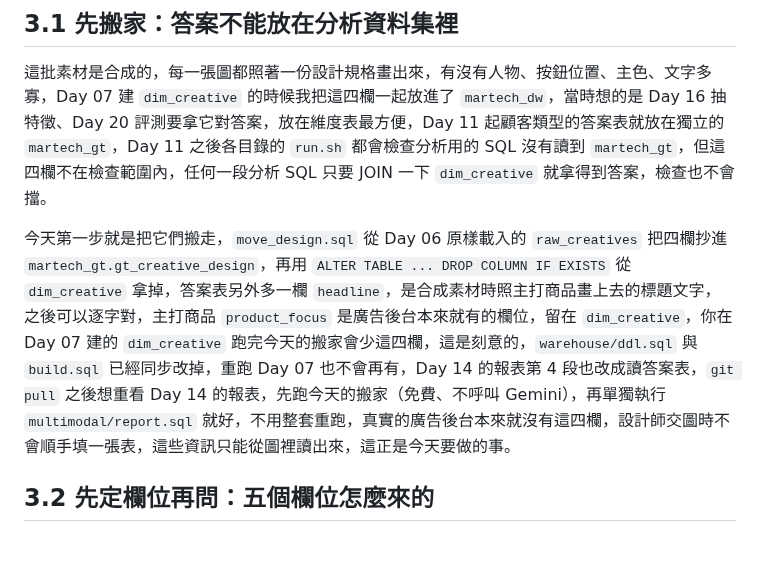
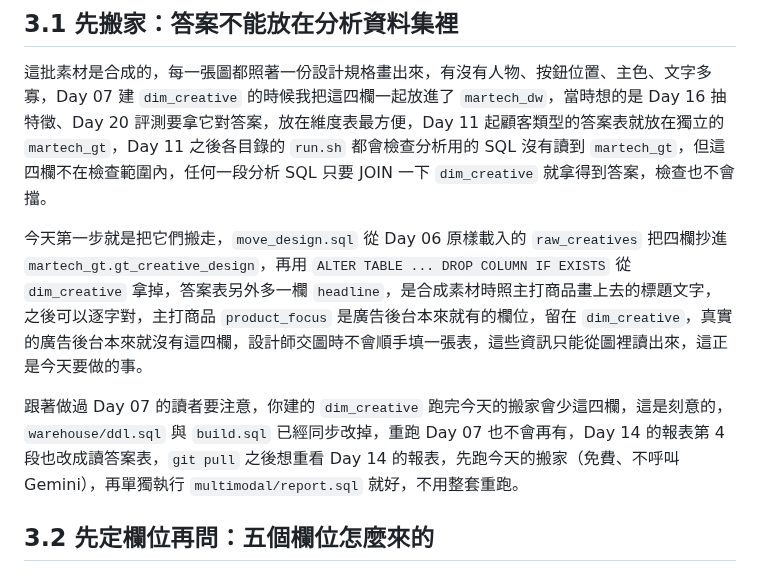
Before and after one commit to gminc/ai-driven-martech-pipeline, a Markdown page: docs/articles/day15-structured-output.md, the part around the change. GitHub-like rendering; blank space fills up the shorter version.

Commit message:
day 15: split reader note in 3.1

```diff
--- a/docs/articles/day15-structured-output.md
+++ b/docs/articles/day15-structured-output.md
@@ -37,7 +37,9 @@ Day 14 讓 Gemini 看了三張素材圖，12 段描述的畫面主體和圖上
 
 這批素材是合成的，每一張圖都照著一份設計規格畫出來，有沒有人物、按鈕位置、主色、文字多寡，Day 07 建 `dim_creative` 的時候我把這四欄一起放進了 `martech_dw`，當時想的是 Day 16 抽特徵、Day 20 評測要拿它對答案，放在維度表最方便，Day 11 起顧客類型的答案表就放在獨立的 `martech_gt`，Day 11 之後各目錄的 `run.sh` 都會檢查分析用的 SQL 沒有讀到 `martech_gt`，但這四欄不在檢查範圍內，任何一段分析 SQL 只要 JOIN 一下 `dim_creative` 就拿得到答案，檢查也不會擋。
 
-今天第一步就是把它們搬走，`move_design.sql` 從 Day 06 原樣載入的 `raw_creatives` 把四欄抄進 `martech_gt.gt_creative_design`，再用 `ALTER TABLE ... DROP COLUMN IF EXISTS` 從 `dim_creative` 拿掉，答案表另外多一欄 `headline`，是合成素材時照主打商品畫上去的標題文字，之後可以逐字對，主打商品 `product_focus` 是廣告後台本來就有的欄位，留在 `dim_creative`，你在 Day 07 建的 `dim_creative` 跑完今天的搬家會少這四欄，這是刻意的，`warehouse/ddl.sql` 與 `build.sql` 已經同步改掉，重跑 Day 07 也不會再有，Day 14 的報表第 4 段也改成讀答案表，`git pull` 之後想重看 Day 14 的報表，先跑今天的搬家（免費、不呼叫 Gemini），再單獨執行 `multimodal/report.sql` 就好，不用整套重跑，真實的廣告後台本來就沒有這四欄，設計師交圖時不會順手填一張表，這些資訊只能從圖裡讀出來，這正是今天要做的事。
+今天第一步就是把它們搬走，`move_design.sql` 從 Day 06 原樣載入的 `raw_creatives` 把四欄抄進 `martech_gt.gt_creative_design`，再用 `ALTER TABLE ... DROP COLUMN IF EXISTS` 從 `dim_creative` 拿掉，答案表另外多一欄 `headline`，是合成素材時照主打商品畫上去的標題文字，之後可以逐字對，主打商品 `product_focus` 是廣告後台本來就有的欄位，留在 `dim_creative`，真實的廣告後台本來就沒有這四欄，設計師交圖時不會順手填一張表，這些資訊只能從圖裡讀出來，這正是今天要做的事。
+
+跟著做過 Day 07 的讀者要注意，你建的 `dim_creative` 跑完今天的搬家會少這四欄，這是刻意的，`warehouse/ddl.sql` 與 `build.sql` 已經同步改掉，重跑 Day 07 也不會再有，Day 14 的報表第 4 段也改成讀答案表，`git pull` 之後想重看 Day 14 的報表，先跑今天的搬家（免費、不呼叫 Gemini），再單獨執行 `multimodal/report.sql` 就好，不用整套重跑。
 
 ## 3.2 先定欄位再問：五個欄位怎麼來的
 
```
